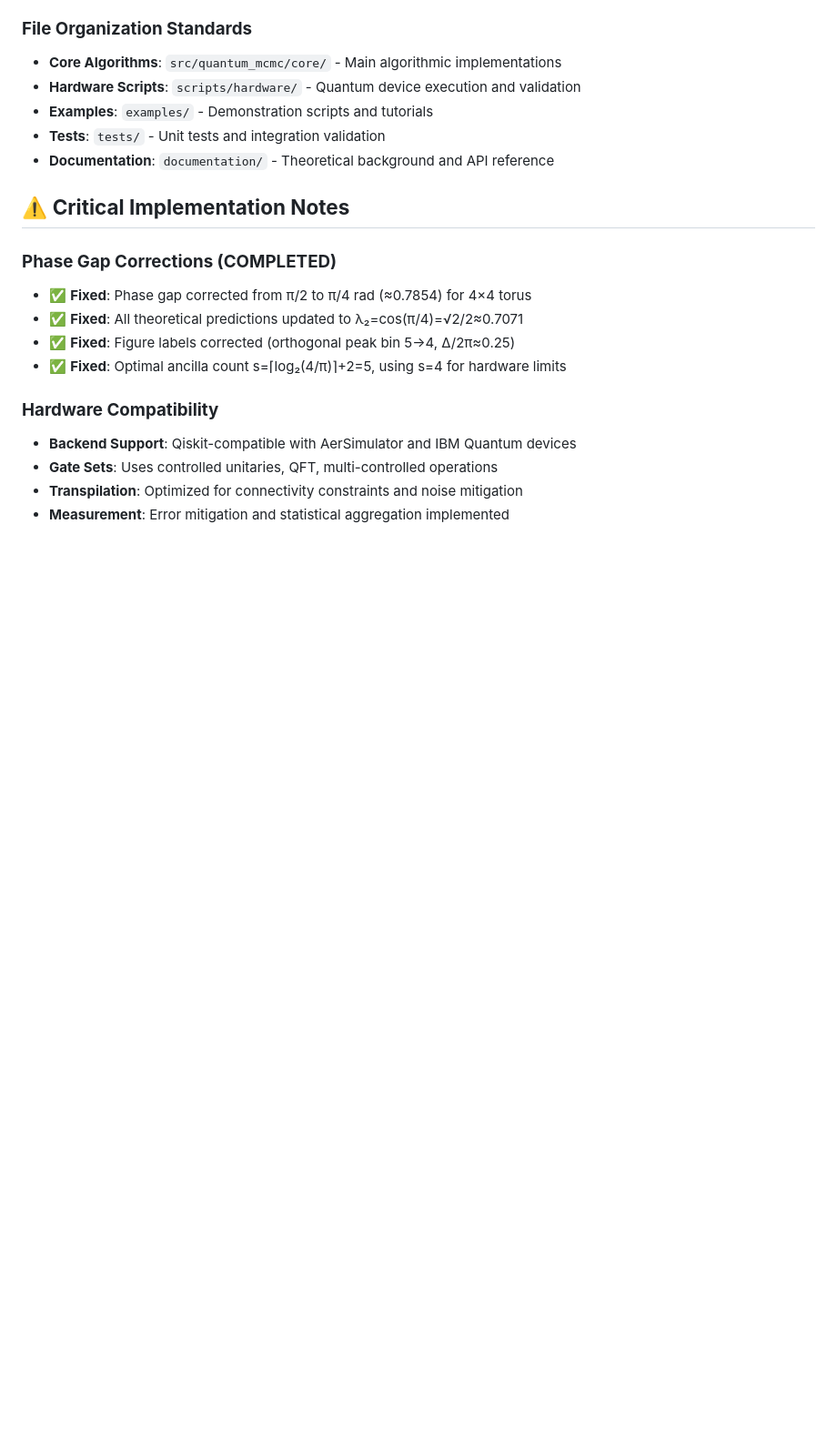
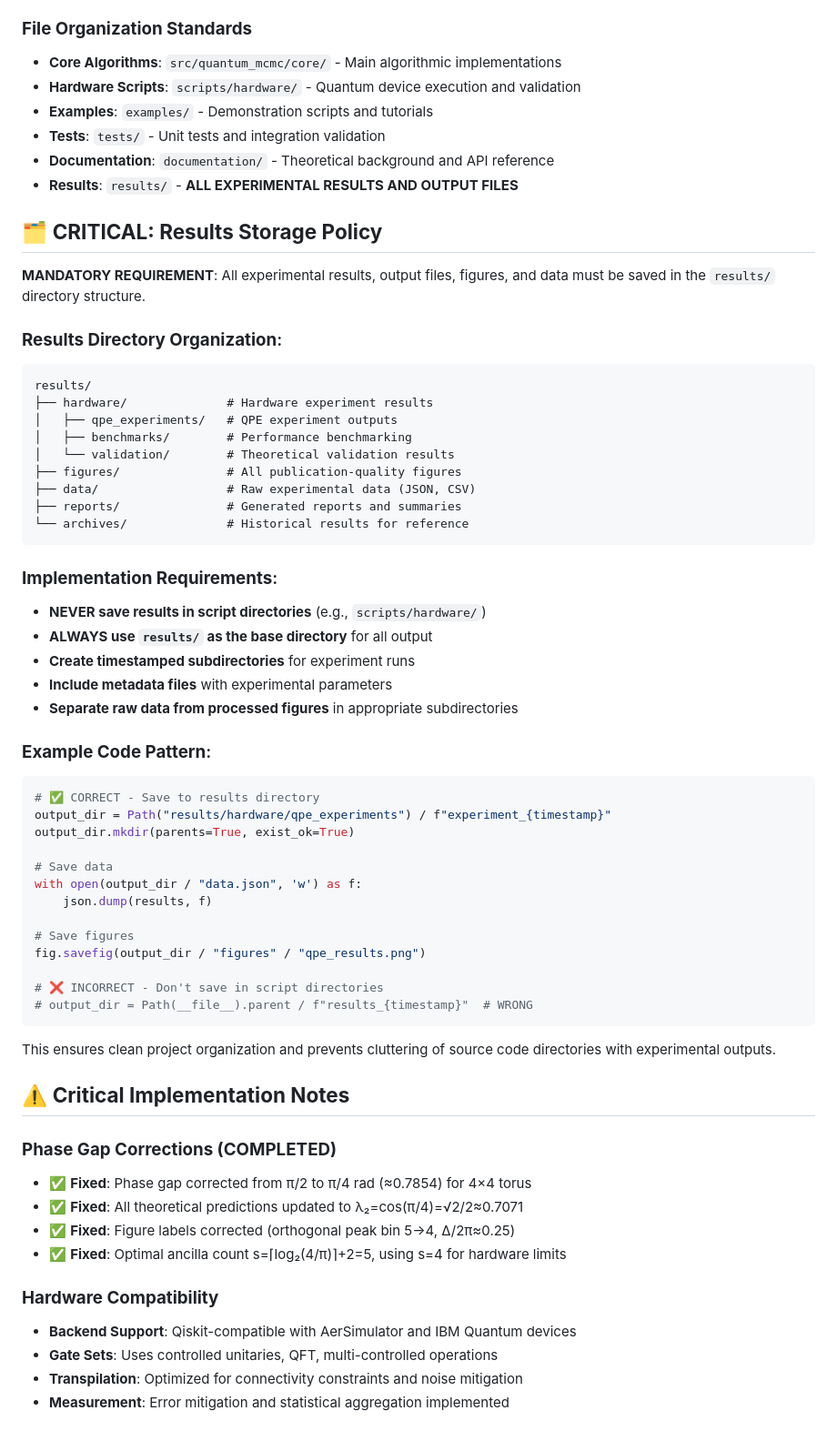
Before and after one commit to NickQrumpton/quantum-mcmc, a Markdown page: organized/CLAUDE.md, the part around the change. Shown at 91% size. Rendered like a GitHub page; blank space fills up the shorter version.

Commit message:
Implement mandatory results storage policy
- Add CRITICAL results storage policy to CLAUDE.md
- ALL experimental results must be saved to results/ directory
- Define proper directory structure: results/hardware/qpe_experiments/
- Include implementation requirements and code patterns
- Prevent cluttering of source directories with outputs

🗂️ Generated with [Claude Code](https://claude.ai/code)

Co-Authored-By: Claude <noreply@anthropic.com>

````diff
--- a/organized/CLAUDE.md
+++ b/organized/CLAUDE.md
@@ -142,6 +142,50 @@ print(f"Ready for quantum MCMC with error bound ε ≤ {2**(1-k):.3f}")
 - **Examples**: `examples/` - Demonstration scripts and tutorials
 - **Tests**: `tests/` - Unit tests and integration validation
 - **Documentation**: `documentation/` - Theoretical background and API reference
+- **Results**: `results/` - **ALL EXPERIMENTAL RESULTS AND OUTPUT FILES**
+
+## 🗂️ **CRITICAL: Results Storage Policy**
+
+**MANDATORY REQUIREMENT**: All experimental results, output files, figures, and data must be saved in the `results/` directory structure.
+
+### **Results Directory Organization**:
+```
+results/
+├── hardware/              # Hardware experiment results
+│   ├── qpe_experiments/   # QPE experiment outputs
+│   ├── benchmarks/        # Performance benchmarking
+│   └── validation/        # Theoretical validation results
+├── figures/               # All publication-quality figures
+├── data/                  # Raw experimental data (JSON, CSV)
+├── reports/               # Generated reports and summaries
+└── archives/              # Historical results for reference
+```
+
+### **Implementation Requirements**:
+- **NEVER save results in script directories** (e.g., `scripts/hardware/`)
+- **ALWAYS use `results/` as the base directory** for all output
+- **Create timestamped subdirectories** for experiment runs
+- **Include metadata files** with experimental parameters
+- **Separate raw data from processed figures** in appropriate subdirectories
+
+### **Example Code Pattern**:
+```python
+# ✅ CORRECT - Save to results directory
+output_dir = Path("results/hardware/qpe_experiments") / f"experiment_{timestamp}"
+output_dir.mkdir(parents=True, exist_ok=True)
+
+# Save data
+with open(output_dir / "data.json", 'w') as f:
+    json.dump(results, f)
+
+# Save figures
+fig.savefig(output_dir / "figures" / "qpe_results.png")
+
+# ❌ INCORRECT - Don't save in script directories
+# output_dir = Path(__file__).parent / f"results_{timestamp}"  # WRONG
+```
+
+This ensures clean project organization and prevents cluttering of source code directories with experimental outputs.
 
 ## ⚠️ **Critical Implementation Notes**
 
````
